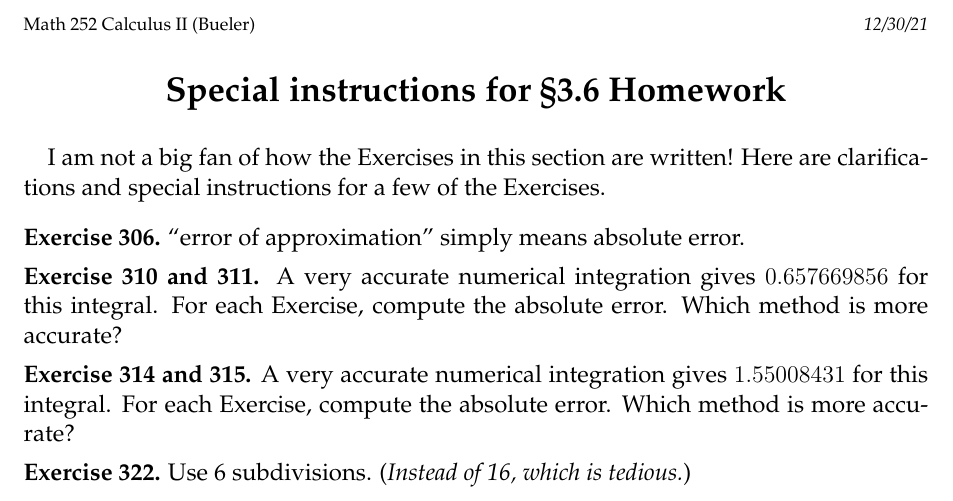
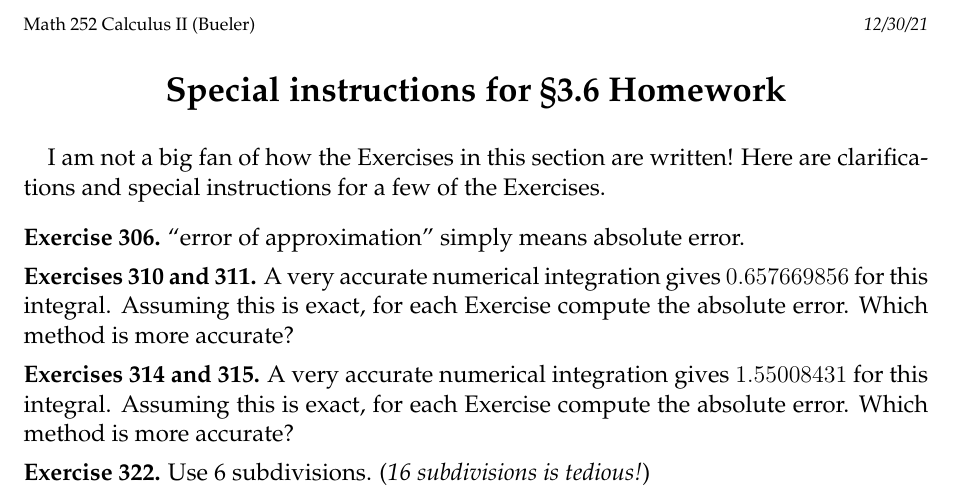
Before and after one commit to uaf-math/calc2, a LaTeX problem sheet (assets/homework/supp3p6.tex): part of the page, cut so that both start at the same text. Compiled offline with pdfLaTeX.

Commit message:
Finalize Homework 3.6.

```diff
--- a/assets/homework/supp3p6.tex
+++ b/assets/homework/supp3p6.tex
@@ -88,12 +88,12 @@ I am not a big fan of how the Exercises in this section are written!  Here are c
 \noindent \textbf{Exercise 306.}  ``error of approximation'' simply means absolute error.
 
 \medskip
-\noindent \textbf{Exercise 310 and 311.}  A very accurate numerical integration gives $0.657669856$ for this integral.  For each Exercise, compute the absolute error.  Which method is more accurate?
+\noindent \textbf{Exercises 310 and 311.}  A very accurate numerical integration gives $0.657669856$ for this integral.  Assuming this is exact, for each Exercise compute the absolute error.  Which method is more accurate?
 
 \medskip
-\noindent \textbf{Exercise 314 and 315.}  A very accurate numerical integration gives $1.55008431$ for this integral.  For each Exercise, compute the absolute error.  Which method is more accurate?
+\noindent \textbf{Exercises 314 and 315.}  A very accurate numerical integration gives $1.55008431$ for this integral.  Assuming this is exact, for each Exercise compute the absolute error.  Which method is more accurate?
 
 \medskip
-\noindent \textbf{Exercise 322.}  Use 6 subdivisions.  (\emph{Instead of 16, which is tedious.})
+\noindent \textbf{Exercise 322.}  Use 6 subdivisions.  (\emph{16 subdivisions is tedious!})
 
 \end{document}
```
Also changed, not shown: _data/homework.yml (+1 -1 lines), assets/homework/supp3p6.pdf.
